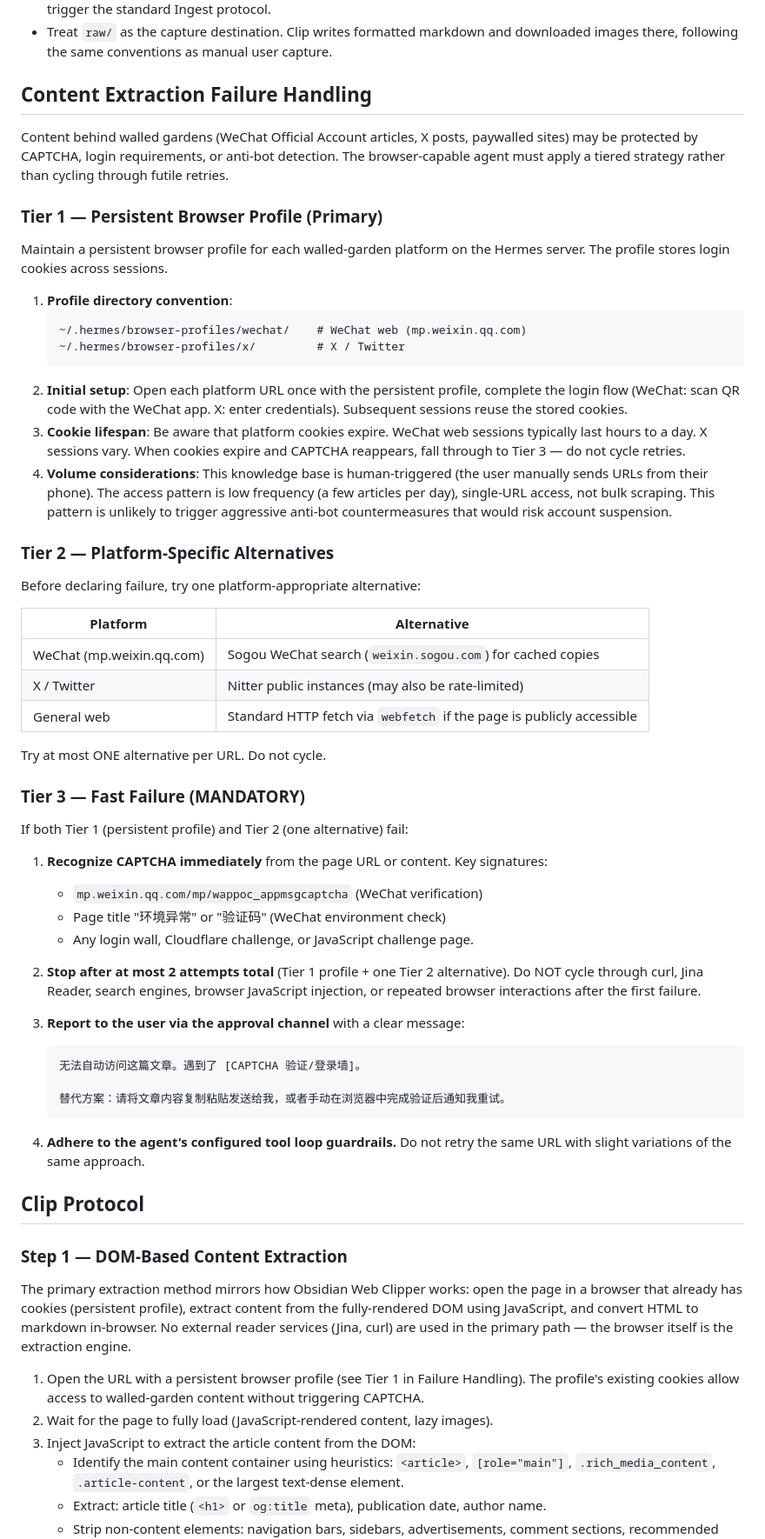
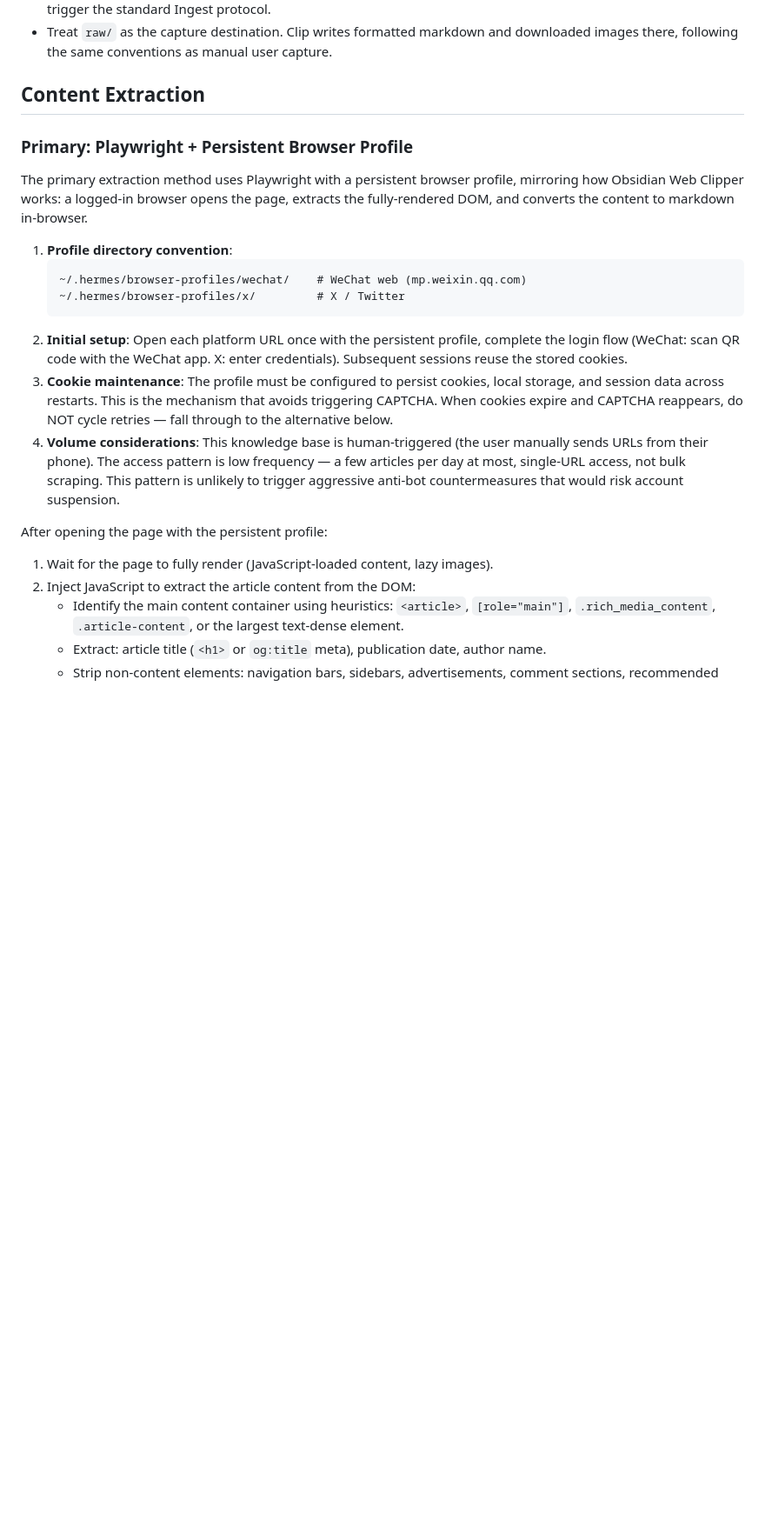
Before and after one commit to daidaibunny/agent-skills, a Markdown page: knowledge-base-clip/SKILL.md, the part around one of its changes. Shown at 87% size. Drawn GitHub-style; blank space fills up the shorter version.

````diff
--- a/knowledge-base-clip/SKILL.md
+++ b/knowledge-base-clip/SKILL.md
@@ -26,17 +26,13 @@ downloading, approval gating, and automatic ingest.
 - Treat `raw/` as the capture destination. Clip writes formatted markdown and downloaded
   images there, following the same conventions as manual user capture.
 
-## Content Extraction Failure Handling
+## Content Extraction
 
-Content behind walled gardens (WeChat Official Account articles, X posts, paywalled
-sites) may be protected by CAPTCHA, login requirements, or anti-bot detection. The
-browser-capable agent must apply a tiered strategy rather than cycling through futile
-retries.
+### Primary: Playwright + Persistent Browser Profile
 
-### Tier 1 — Persistent Browser Profile (Primary)
-
-Maintain a persistent browser profile for each walled-garden platform on the Hermes
-server. The profile stores login cookies across sessions.
+The primary extraction method uses Playwright with a persistent browser profile, mirroring
+how Obsidian Web Clipper works: a logged-in browser opens the page, extracts the
+fully-rendered DOM, and converts the content to markdown in-browser.
 
 1. **Profile directory convention**:
    ```text
@@ -46,65 +42,19 @@ server. The profile stores login cookies across sessions.
 2. **Initial setup**: Open each platform URL once with the persistent profile, complete
    the login flow (WeChat: scan QR code with the WeChat app. X: enter credentials).
    Subsequent sessions reuse the stored cookies.
-3. **Cookie lifespan**: Be aware that platform cookies expire. WeChat web sessions
-   typically last hours to a day. X sessions vary. When cookies expire and CAPTCHA
-   reappears, fall through to Tier 3 — do not cycle retries.
+3. **Cookie maintenance**: The profile must be configured to persist cookies, local storage,
+   and session data across restarts. This is the mechanism that avoids triggering CAPTCHA.
+   When cookies expire and CAPTCHA reappears, do NOT cycle retries — fall through to the
+   alternative below.
 4. **Volume considerations**: This knowledge base is human-triggered (the user manually
-   sends URLs from their phone). The access pattern is low frequency (a few articles per
-   day), single-URL access, not bulk scraping. This pattern is unlikely to trigger
+   sends URLs from their phone). The access pattern is low frequency — a few articles per
+   day at most, single-URL access, not bulk scraping. This pattern is unlikely to trigger
    aggressive anti-bot countermeasures that would risk account suspension.
 
-### Tier 2 — Platform-Specific Alternatives
+After opening the page with the persistent profile:
 
-Before declaring failure, try one platform-appropriate alternative:
-
-| Platform | Alternative |
-|----------|-------------|
-| WeChat (mp.weixin.qq.com) | Sogou WeChat search (`weixin.sogou.com`) for cached copies |
-| X / Twitter | Nitter public instances (may also be rate-limited) |
-| General web | Standard HTTP fetch via `webfetch` if the page is publicly accessible |
-
-Try at most ONE alternative per URL. Do not cycle.
-
-### Tier 3 — Fast Failure (MANDATORY)
-
-If both Tier 1 (persistent profile) and Tier 2 (one alternative) fail:
-
-1. **Recognize CAPTCHA immediately** from the page URL or content. Key signatures:
-   - `mp.weixin.qq.com/mp/wappoc_appmsgcaptcha` (WeChat verification)
-   - Page title "环境异常" or "验证码" (WeChat environment check)
-   - Any login wall, Cloudflare challenge, or JavaScript challenge page.
-
-2. **Stop after at most 2 attempts total** (Tier 1 profile + one Tier 2 alternative).
-   Do NOT cycle through curl, Jina Reader, search engines, browser JavaScript injection,
-   or repeated browser interactions after the first failure.
-
-3. **Report to the user via the approval channel** with a clear message:
-
-   ```text
-   无法自动访问这篇文章。遇到了 [CAPTCHA 验证/登录墙]。
-
-   替代方案：请将文章内容复制粘贴发送给我，或者手动在浏览器中完成验证后通知我重试。
-   ```
-
-4. **Adhere to the agent's configured tool loop guardrails.** Do not retry the
-   same URL with slight variations of the same approach.
-
-## Clip Protocol
-
-### Step 1 — DOM-Based Content Extraction
-
-The primary extraction method mirrors how Obsidian Web Clipper works: open the page
-in a browser that already has cookies (persistent profile), extract content from the
-fully-rendered DOM using JavaScript, and convert HTML to markdown in-browser. No external
-reader services (Jina, curl) are used in the primary path — the browser itself is the
-extraction engine.
-
-1. Open the URL with a persistent browser profile (see Tier 1 in Failure Handling).
-   The profile's existing cookies allow access to walled-garden content without triggering
-   CAPTCHA.
-2. Wait for the page to fully load (JavaScript-rendered content, lazy images).
-3. Inject JavaScript to extract the article content from the DOM:
+1. Wait for the page to fully render (JavaScript-loaded content, lazy images).
+2. Inject JavaScript to extract the article content from the DOM:
    - Identify the main content container using heuristics: `<article>`, `[role="main"]`,
      `.rich_media_content`, `.article-content`, or the largest text-dense element.
    - Extract: article title (`<h1>` or `og:title` meta), publication date, author name.
````
Also changed, not shown: other parts of knowledge-base-clip/SKILL.md (+98 -15 lines).
